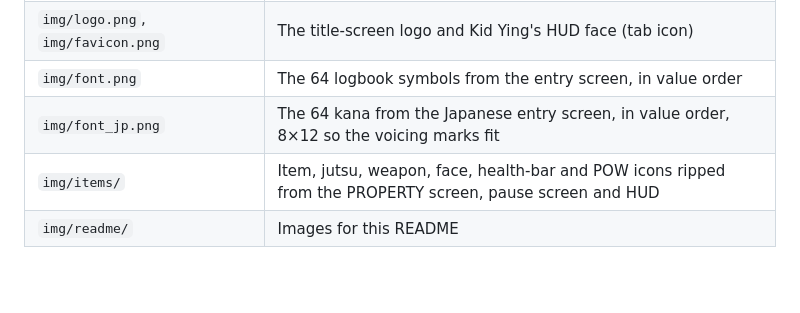
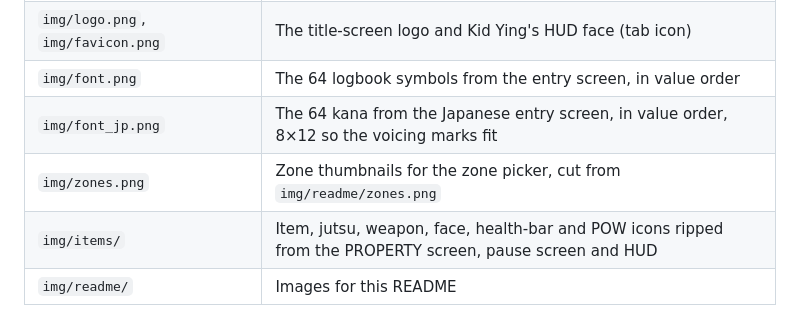
Before and after one commit to maxxthunder/mysticalninja, a Markdown page: README.md, the part around the change. Rendered like a GitHub page; folded sections open; blank space fills up the shorter version.

```diff
--- a/README.md
+++ b/README.md
@@ -205,6 +205,7 @@ Item names are the ones on the in-game PROPERTY screen (Select, L or R during pl
 | `img/logo.png`, `img/favicon.png` | The title-screen logo and Kid Ying's HUD face (tab icon) |
 | `img/font.png` | The 64 logbook symbols from the entry screen, in value order |
 | `img/font_jp.png` | The 64 kana from the Japanese entry screen, in value order, 8×12 so the voicing marks fit |
+| `img/zones.png` | Zone thumbnails for the zone picker, cut from `img/readme/zones.png` |
 | `img/items/` | Item, jutsu, weapon, face, health-bar and POW icons ripped from the PROPERTY screen, pause screen and HUD |
 | `img/readme/` | Images for this README |
 
```
Also changed, not shown: CHANGELOG.md (+2 -0 lines), img/zones.png (added), 1 other file.
